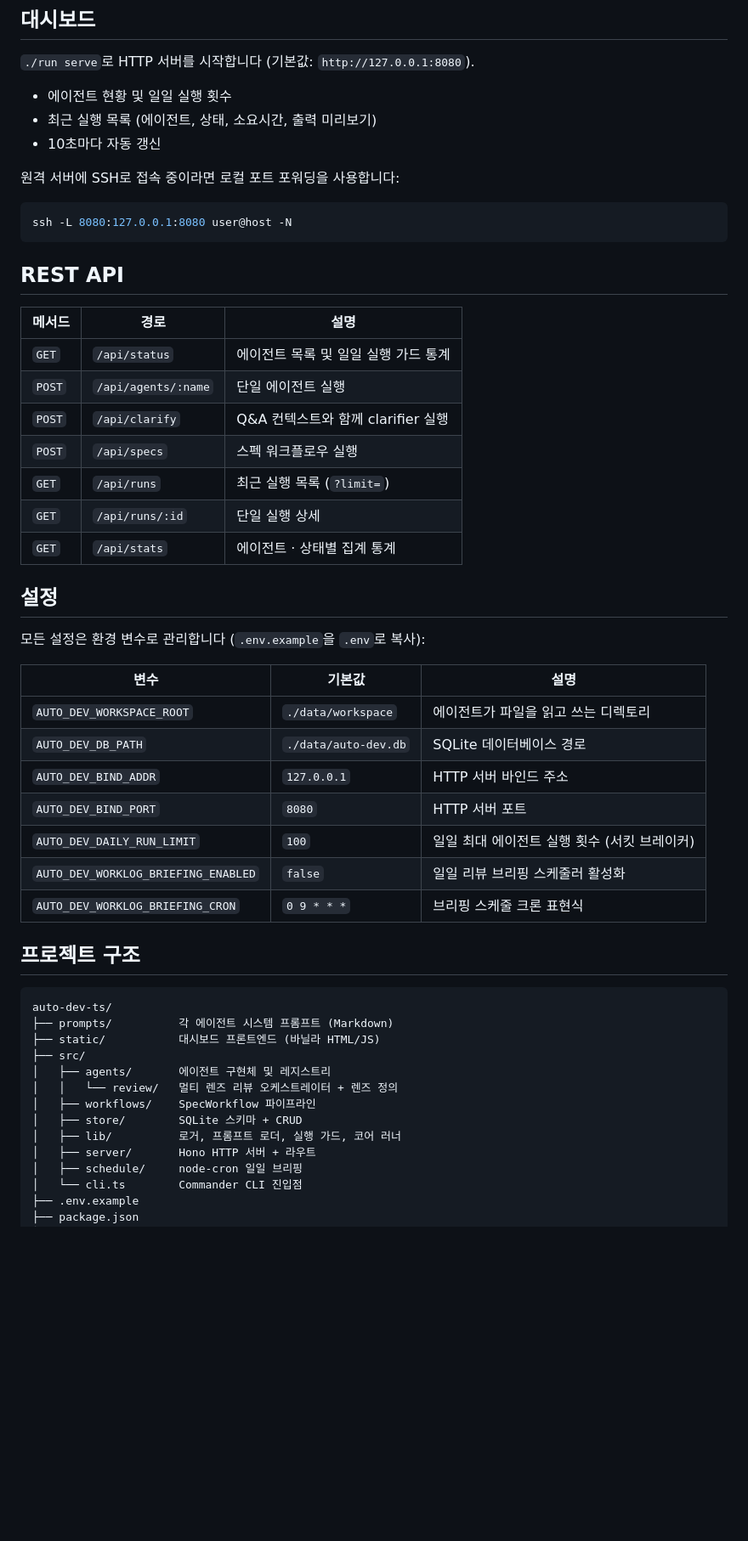
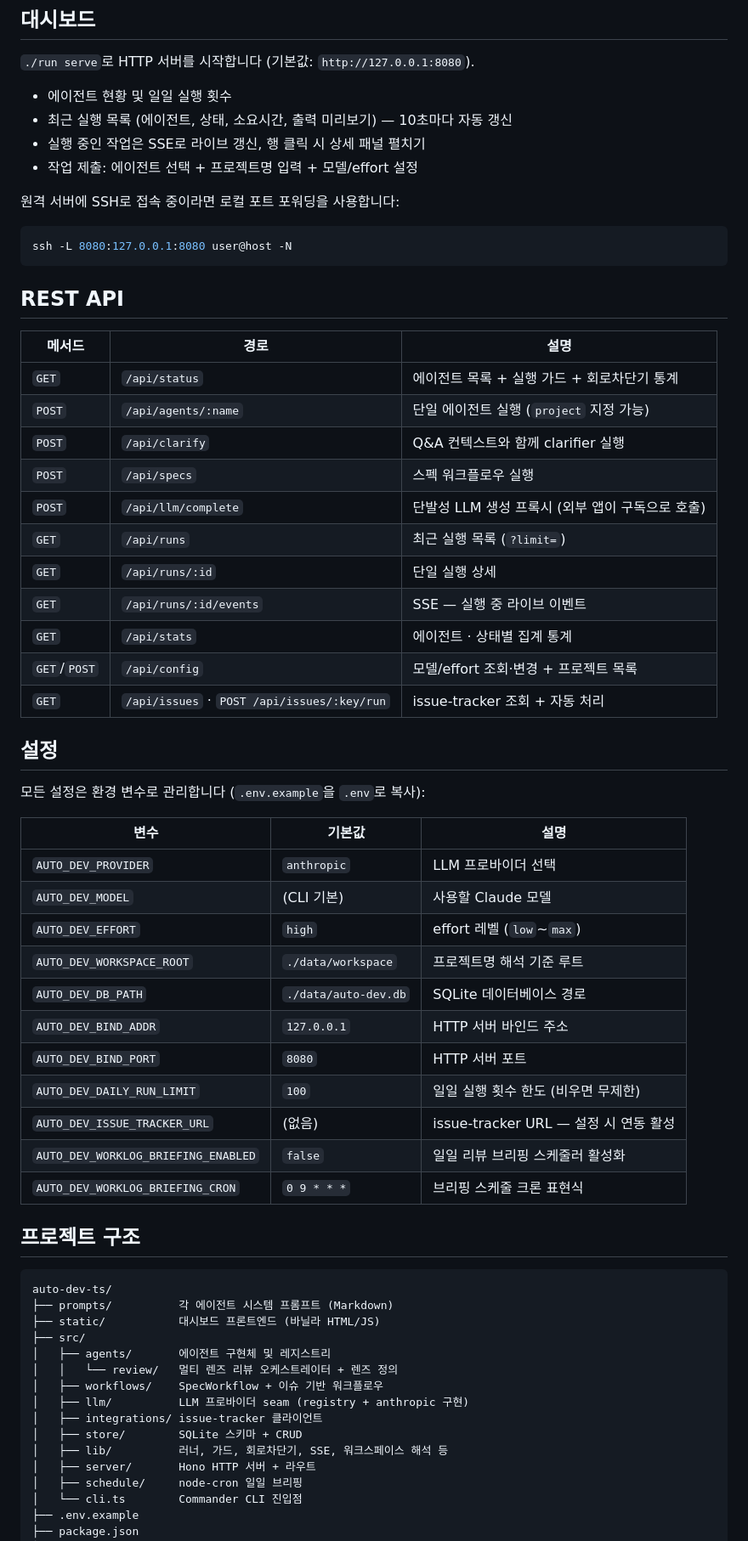
Before and after one commit to havegrit/auto-dev-ts, a Markdown page: README.ko.md, the part around the change. Shown at 85% size. Rendered like a GitHub page; blank space fills up the shorter version.

```diff
--- a/README.ko.md
+++ b/README.ko.md
@@ -84,8 +84,9 @@ clarifier → planner → scaffold → test → review → cicd
 `./run serve`로 HTTP 서버를 시작합니다 (기본값: `http://127.0.0.1:8080`).
 
 - 에이전트 현황 및 일일 실행 횟수
-- 최근 실행 목록 (에이전트, 상태, 소요시간, 출력 미리보기)
-- 10초마다 자동 갱신
+- 최근 실행 목록 (에이전트, 상태, 소요시간, 출력 미리보기) — 10초마다 자동 갱신
+- 실행 중인 작업은 SSE로 라이브 갱신, 행 클릭 시 상세 패널 펼치기
+- 작업 제출: 에이전트 선택 + 프로젝트명 입력 + 모델/effort 설정
 
 원격 서버에 SSH로 접속 중이라면 로컬 포트 포워딩을 사용합니다:
 
@@ -97,13 +98,17 @@ ssh -L 8080:127.0.0.1:8080 user@host -N
 
 | 메서드 | 경로 | 설명 |
 |--------|------|------|
-| `GET` | `/api/status` | 에이전트 목록 및 일일 실행 가드 통계 |
-| `POST` | `/api/agents/:name` | 단일 에이전트 실행 |
+| `GET` | `/api/status` | 에이전트 목록 + 실행 가드 + 회로차단기 통계 |
+| `POST` | `/api/agents/:name` | 단일 에이전트 실행 (`project` 지정 가능) |
 | `POST` | `/api/clarify` | Q&A 컨텍스트와 함께 clarifier 실행 |
 | `POST` | `/api/specs` | 스펙 워크플로우 실행 |
+| `POST` | `/api/llm/complete` | 단발성 LLM 생성 프록시 (외부 앱이 구독으로 호출) |
 | `GET` | `/api/runs` | 최근 실행 목록 (`?limit=`) |
 | `GET` | `/api/runs/:id` | 단일 실행 상세 |
+| `GET` | `/api/runs/:id/events` | SSE — 실행 중 라이브 이벤트 |
 | `GET` | `/api/stats` | 에이전트 · 상태별 집계 통계 |
+| `GET`/`POST` | `/api/config` | 모델/effort 조회·변경 + 프로젝트 목록 |
+| `GET` | `/api/issues` · `POST /api/issues/:key/run` | issue-tracker 조회 + 자동 처리 |
 
 ## 설정
 
@@ -111,11 +116,15 @@ ssh -L 8080:127.0.0.1:8080 user@host -N
 
 | 변수 | 기본값 | 설명 |
 |------|--------|------|
-| `AUTO_DEV_WORKSPACE_ROOT` | `./data/workspace` | 에이전트가 파일을 읽고 쓰는 디렉토리 |
+| `AUTO_DEV_PROVIDER` | `anthropic` | LLM 프로바이더 선택 |
+| `AUTO_DEV_MODEL` | (CLI 기본) | 사용할 Claude 모델 |
+| `AUTO_DEV_EFFORT` | `high` | effort 레벨 (`low`~`max`) |
+| `AUTO_DEV_WORKSPACE_ROOT` | `./data/workspace` | 프로젝트명 해석 기준 루트 |
 | `AUTO_DEV_DB_PATH` | `./data/auto-dev.db` | SQLite 데이터베이스 경로 |
 | `AUTO_DEV_BIND_ADDR` | `127.0.0.1` | HTTP 서버 바인드 주소 |
 | `AUTO_DEV_BIND_PORT` | `8080` | HTTP 서버 포트 |
-| `AUTO_DEV_DAILY_RUN_LIMIT` | `100` | 일일 최대 에이전트 실행 횟수 (서킷 브레이커) |
+| `AUTO_DEV_DAILY_RUN_LIMIT` | `100` | 일일 실행 횟수 한도 (비우면 무제한) |
+| `AUTO_DEV_ISSUE_TRACKER_URL` | (없음) | issue-tracker URL — 설정 시 연동 활성 |
 | `AUTO_DEV_WORKLOG_BRIEFING_ENABLED` | `false` | 일일 리뷰 브리핑 스케줄러 활성화 |
 | `AUTO_DEV_WORKLOG_BRIEFING_CRON` | `0 9 * * *` | 브리핑 스케줄 크론 표현식 |
 
@@ -128,9 +137,11 @@ auto-dev-ts/
 ├── src/
 │   ├── agents/       에이전트 구현체 및 레지스트리
 │   │   └── review/   멀티 렌즈 리뷰 오케스트레이터 + 렌즈 정의
-│   ├── workflows/    SpecWorkflow 파이프라인
+│   ├── workflows/    SpecWorkflow + 이슈 기반 워크플로우
+│   ├── llm/          LLM 프로바이더 seam (registry + anthropic 구현)
+│   ├── integrations/ issue-tracker 클라이언트
 │   ├── store/        SQLite 스키마 + CRUD
-│   ├── lib/          로거, 프롬프트 로더, 실행 가드, 코어 러너
+│   ├── lib/          러너, 가드, 회로차단기, SSE, 워크스페이스 해석 등
 │   ├── server/       Hono HTTP 서버 + 라우트
 │   ├── schedule/     node-cron 일일 브리핑
 │   └── cli.ts        Commander CLI 진입점
```
Also changed, not shown: README.md (+19 -8 lines).
